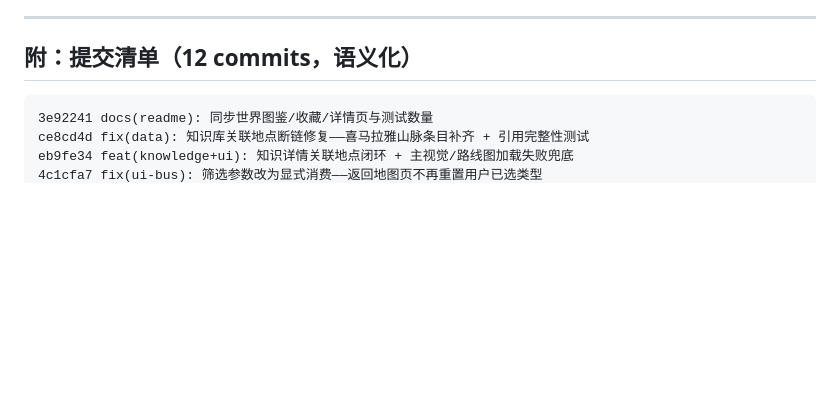
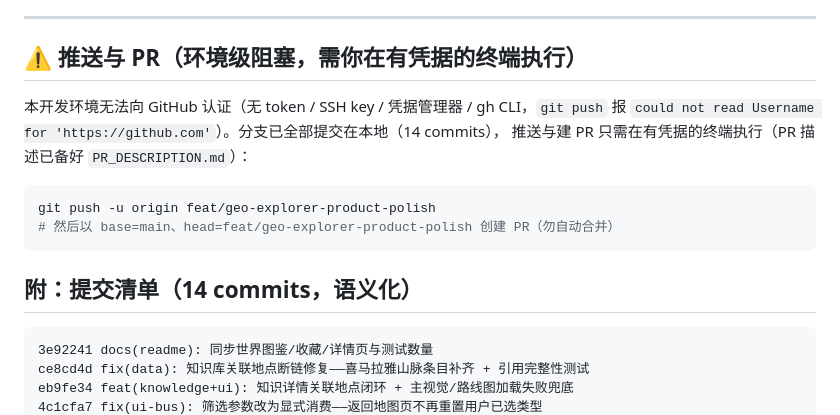
Before and after one commit to wuhanwoaini521/geo-explorer, a Markdown page: OVERNIGHT_REPORT.md, the part around the change. GitHub-like rendering; blank space fills up the shorter version.

````diff
--- a/OVERNIGHT_REPORT.md
+++ b/OVERNIGHT_REPORT.md
@@ -94,7 +94,18 @@
 
 ---
 
-## 附：提交清单（12 commits，语义化）
+## ⚠️ 推送与 PR（环境级阻塞，需你在有凭据的终端执行）
+
+本开发环境无法向 GitHub 认证（无 token / SSH key / 凭据管理器 / gh CLI，`git push` 报
+`could not read Username for 'https://github.com'`）。分支已全部提交在本地（14 commits），
+推送与建 PR 只需在有凭据的终端执行（PR 描述已备好 `PR_DESCRIPTION.md`）：
+
+```bash
+git push -u origin feat/geo-explorer-product-polish
+# 然后以 base=main、head=feat/geo-explorer-product-polish 创建 PR（勿自动合并）
+```
+
+## 附：提交清单（14 commits，语义化）
 
 ```
 3e92241 docs(readme): 同步世界图鉴/收藏/详情页与测试数量
````
Also changed, not shown: PR_DESCRIPTION.md (added, +43 -0 lines).
